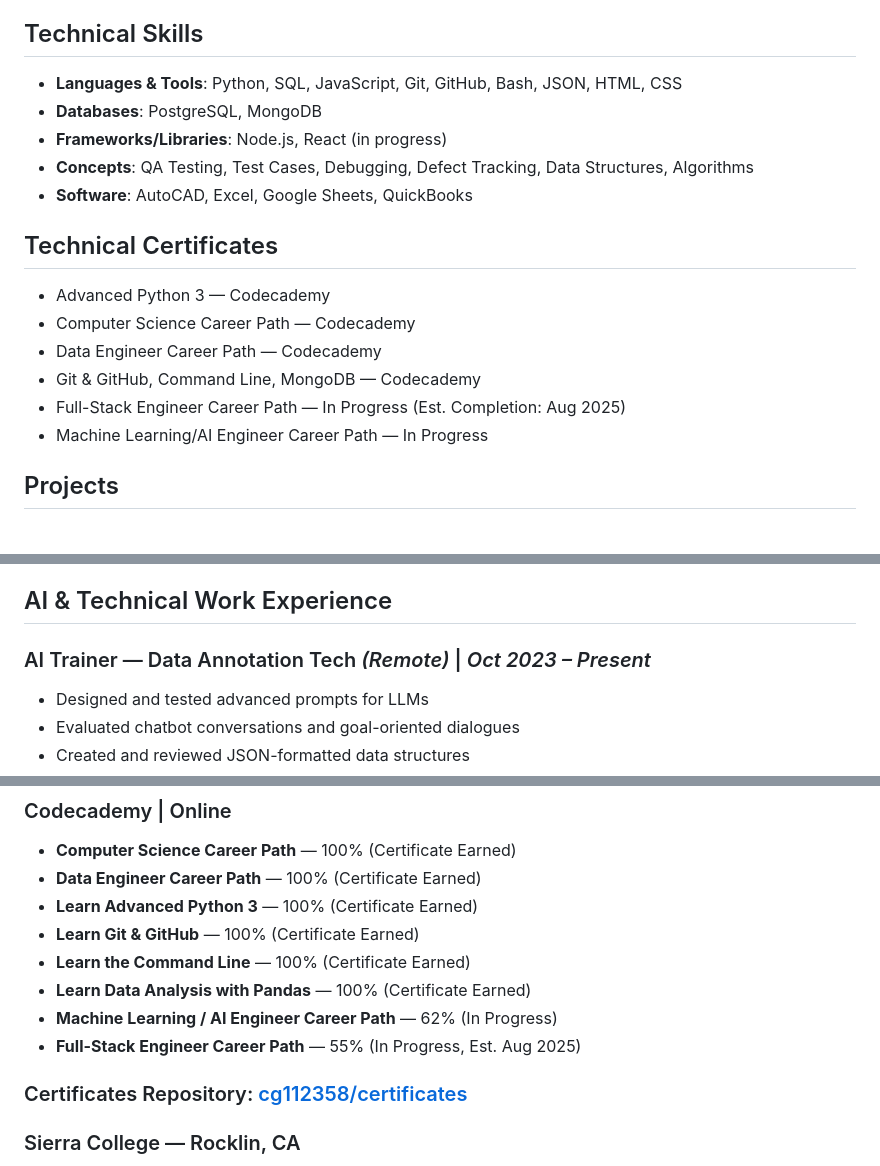
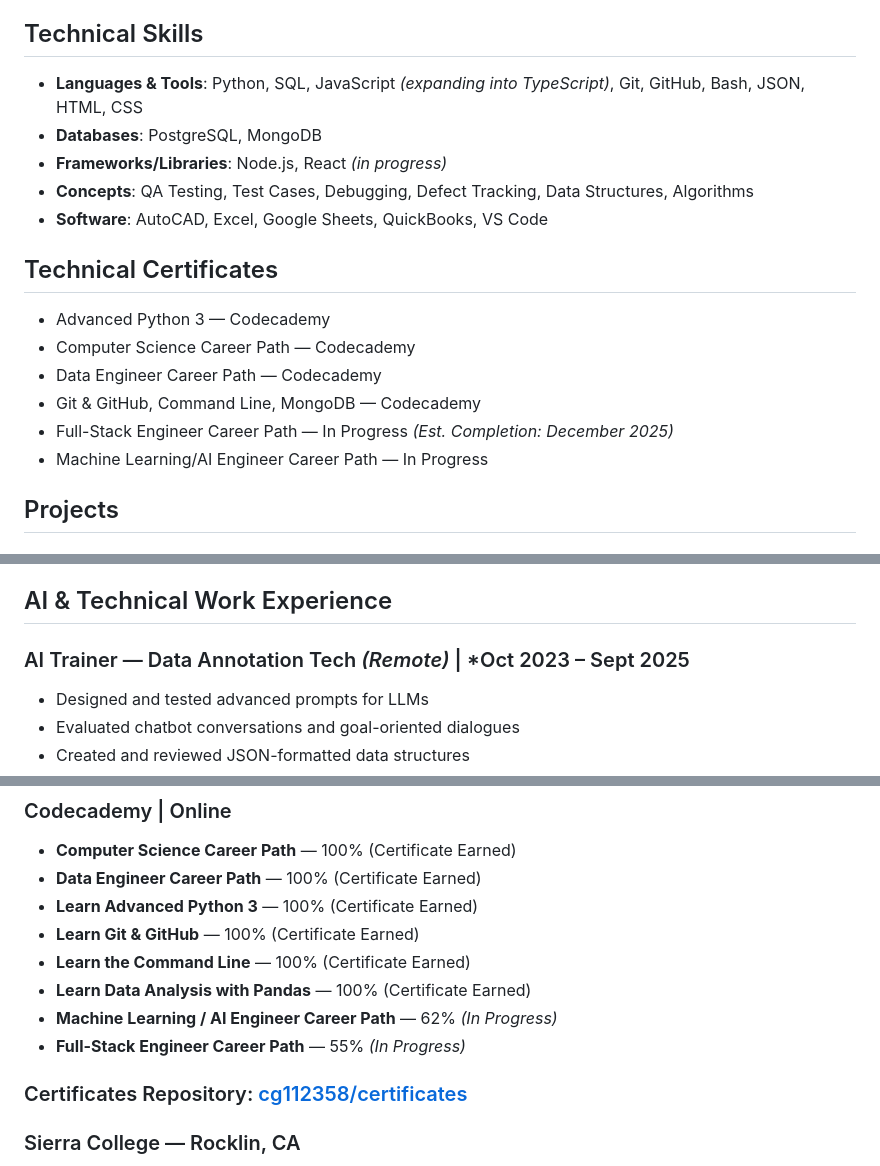
Before and after one commit to cg112358/chris-galvez-resume, a Markdown page: Chris_Galvez_Resume.md, 3 parts joined by grey strips. Drawn GitHub-style.

Commit message:
chore(update): update technical certificates and Technical work experience sections

```diff
--- a/Chris_Galvez_Resume.md
+++ b/Chris_Galvez_Resume.md
@@ -6,18 +6,18 @@ Colbert, GA 30628 | ■ [christopherg112358@yahoo.com](mailto:christopherg112358
 Software QA / Software Engineer with strong foundations in Python, SQL, Git, and databases. Over 1 year of experience training and evaluating AI systems, plus 20 years of leadership in project management and operations. Skilled in testing, debugging, structured data evaluation, and building reliable code. Currently completing Full-Stack Engineer (55%) and Machine Learning/AI Engineer (62%) career paths to deepen software expertise. Committed to leveraging both technical and leadership skills to deliver human-centered, high-quality software solutions.
 
 ## Technical Skills
-- **Languages & Tools**: Python, SQL, JavaScript, Git, GitHub, Bash, JSON, HTML, CSS
+- **Languages & Tools**: Python, SQL, JavaScript *(expanding into TypeScript)*, Git, GitHub, Bash, JSON, HTML, CSS
 - **Databases**: PostgreSQL, MongoDB
-- **Frameworks/Libraries**: Node.js, React (in progress)
+- **Frameworks/Libraries**: Node.js, React *(in progress)*
 - **Concepts**: QA Testing, Test Cases, Debugging, Defect Tracking, Data Structures, Algorithms
-- **Software**: AutoCAD, Excel, Google Sheets, QuickBooks
+- **Software**: AutoCAD, Excel, Google Sheets, QuickBooks, VS Code
 
 ## Technical Certificates
 - Advanced Python 3 — Codecademy
 - Computer Science Career Path — Codecademy
 - Data Engineer Career Path — Codecademy
 - Git & GitHub, Command Line, MongoDB — Codecademy
-- Full-Stack Engineer Career Path — In Progress (Est. Completion: Aug 2025)
+- Full-Stack Engineer Career Path — In Progress *(Est. Completion: December 2025)*
 - Machine Learning/AI Engineer Career Path — In Progress
 
 ## Projects
@@ -39,7 +39,7 @@ Software QA / Software Engineer with strong foundations in Python, SQL, Git, and
 - Delivered HTML & CSS projects (beginner & intermediate levels)
 
 ## AI & Technical Work Experience
-### AI Trainer — Data Annotation Tech *(Remote)* | *Oct 2023 – Present*
+### AI Trainer — Data Annotation Tech *(Remote)* | *Oct 2023 – Sept 2025
 - Designed and tested advanced prompts for LLMs
 - Evaluated chatbot conversations and goal-oriented dialogues
 - Created and reviewed JSON-formatted data structures
@@ -65,8 +65,8 @@ Software QA / Software Engineer with strong foundations in Python, SQL, Git, and
 - **Learn Git & GitHub** — 100% (Certificate Earned)
 - **Learn the Command Line** — 100% (Certificate Earned)
 - **Learn Data Analysis with Pandas** — 100% (Certificate Earned)
-- **Machine Learning / AI Engineer Career Path** — 62% (In Progress)
-- **Full-Stack Engineer Career Path** — 55% (In Progress, Est. Aug 2025)
+- **Machine Learning / AI Engineer Career Path** — 62% *(In Progress)*
+- **Full-Stack Engineer Career Path** — 55% *(In Progress)*
 
 ### Certificates Repository: [cg112358/certificates](https://cg112358.github.io/certificates/)
 
```
